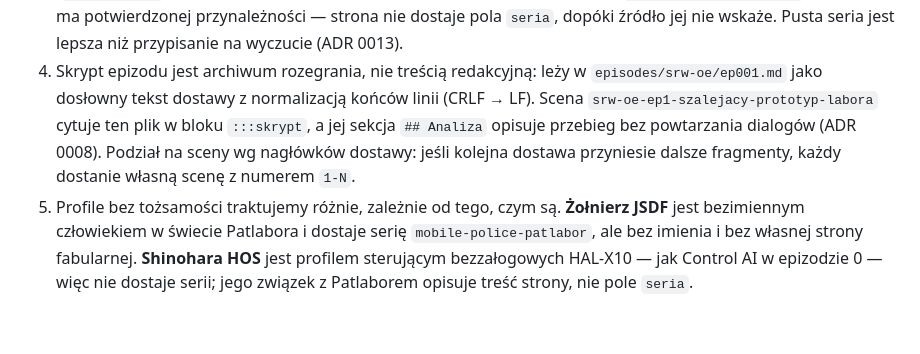
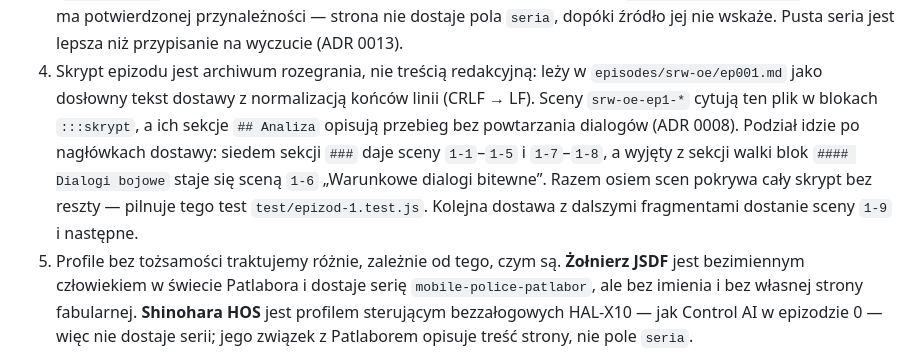
Before and after one commit to szybkoiwyraznie-rgb/srw, a Markdown page: docs/decisions/0026-epizod-1-dostawa-i-serie-wariantow.md, the part around the change. Drawn GitHub-style; blank space fills up the shorter version.

Commit message:
ADR 0026: opis podziału skryptu na osiem scen
Co-authored-by: arena-agent <297053741+arena-agent@users.noreply.github.com>

```diff
--- a/docs/decisions/0026-epizod-1-dostawa-i-serie-wariantow.md
+++ b/docs/decisions/0026-epizod-1-dostawa-i-serie-wariantow.md
@@ -28,10 +28,13 @@ wiadomością, więc ten etap ich nie obejmuje.
    Pusta seria jest lepsza niż przypisanie na wyczucie (ADR 0013).
 4. Skrypt epizodu jest archiwum rozegrania, nie treścią redakcyjną: leży w
    `episodes/srw-oe/ep001.md` jako dosłowny tekst dostawy z normalizacją końców linii
-   (CRLF → LF). Scena `srw-oe-ep1-szalejacy-prototyp-labora` cytuje ten plik w bloku
-   `:::skrypt`, a jej sekcja `## Analiza` opisuje przebieg bez powtarzania dialogów
-   (ADR 0008). Podział na sceny wg nagłówków dostawy: jeśli kolejna dostawa przyniesie
-   dalsze fragmenty, każdy dostanie własną scenę z numerem `1-N`.
+   (CRLF → LF). Sceny `srw-oe-ep1-*` cytują ten plik w blokach `:::skrypt`, a ich sekcje
+   `## Analiza` opisują przebieg bez powtarzania dialogów (ADR 0008). Podział idzie po
+   nagłówkach dostawy: siedem sekcji `###` daje sceny `1-1`–`1-5` i `1-7`–`1-8`, a wyjęty
+   z sekcji walki blok `#### Dialogi bojowe` staje się sceną `1-6` „Warunkowe dialogi
+   bitewne”. Razem osiem scen pokrywa cały skrypt bez reszty — pilnuje tego test
+   `test/epizod-1.test.js`. Kolejna dostawa z dalszymi fragmentami dostanie sceny `1-9`
+   i następne.
 5. Profile bez tożsamości traktujemy różnie, zależnie od tego, czym są. **Żołnierz JSDF**
    jest bezimiennym człowiekiem w świecie Patlabora i dostaje serię `mobile-police-patlabor`,
    ale bez imienia i bez własnej strony fabularnej. **Shinohara HOS** jest profilem
```
